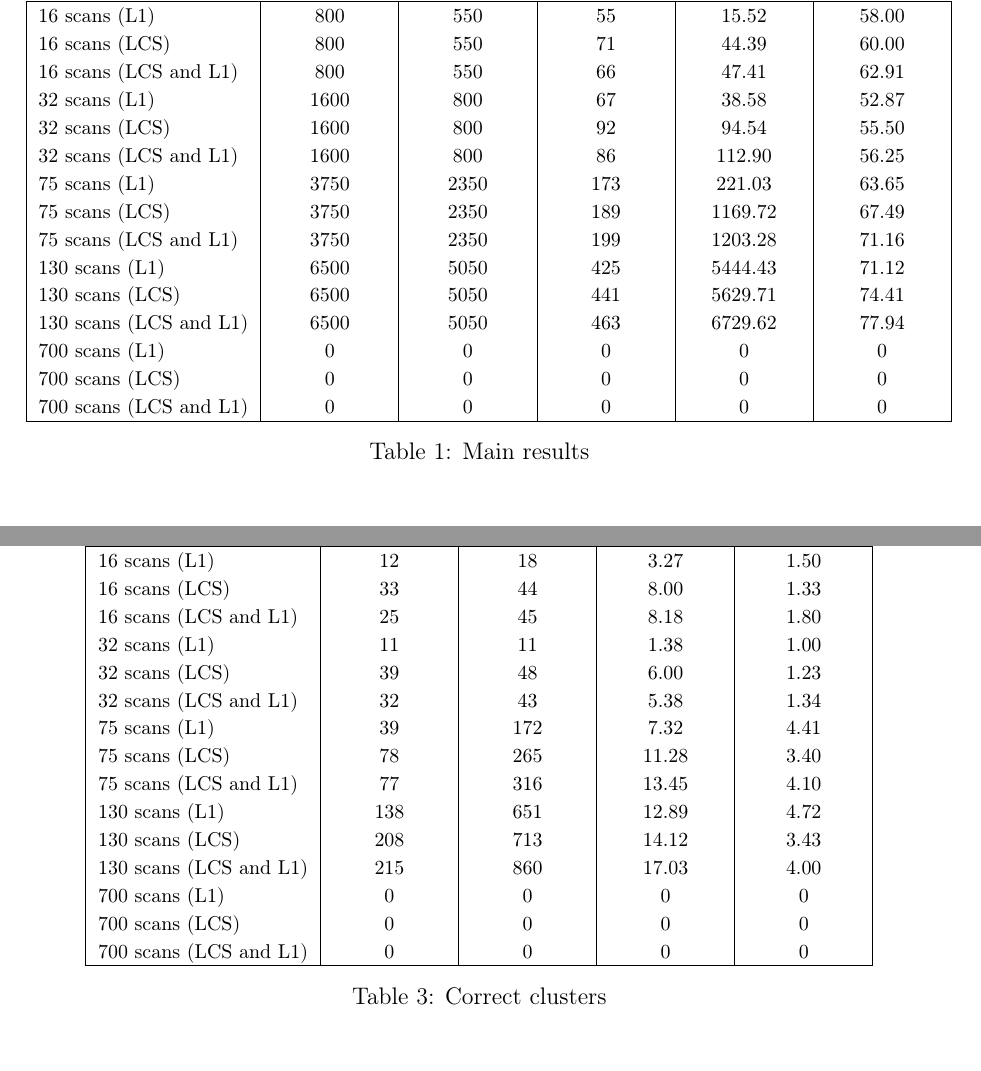
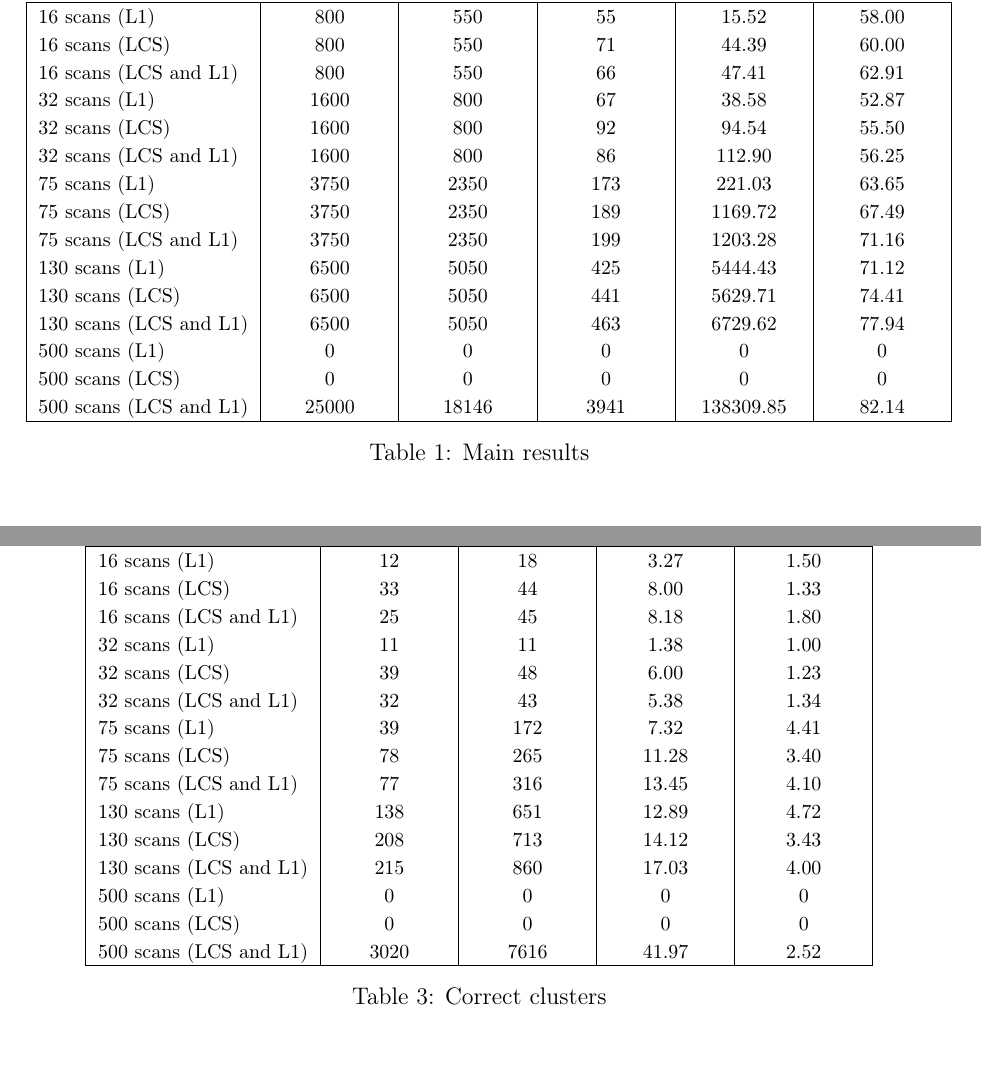
Before and after one commit to lorecioni/ImageCutClustering, a LaTeX paper (doc/doc.tex, which reads doc/results.tex): two parts of pages 14 and 16 of 17, joined at a grey line, cut so that both start at the same text. Compiled offline with pdfLaTeX.

Commit message:
update risultati 500 immagini

```diff
--- a/doc/results.tex
+++ b/doc/results.tex
@@ -44,9 +43,9 @@ In the next table we're going to show the main results for the tests.
 130 scans (L1) & 6500 & 5050 & 425 & 5444.43 & 71.12\\
 130 scans (LCS) & 6500 & 5050 & 441 & 5629.71 & 74.41\\
 130 scans (LCS and L1) & 6500 & 5050 & 463 & 6729.62 & 77.94\\
-700 scans (L1) & 0 & 0 & 0 & 0 & 0\\
-700 scans (LCS) & 0 & 0 & 0 & 0 & 0\\
-700 scans (LCS and L1) & 0 & 0 & 0 & 0 & 0\\
+500 scans (L1) & 0 & 0 & 0 & 0 & 0\\
+500 scans (LCS) & 0 & 0 & 0 & 0 & 0\\
+500 scans (LCS and L1) & 25000 & 18146 & 3941 & 138309.85 & 82.14\\
  \hline
 \end{tabular}
 \caption{Main results}
@@ -130,9 +129,9 @@ In the following table are collected the number of clusters that respect the abo
 130 scans (L1) & 138 & 651 & 12.89 & 4.72\\
 130 scans (LCS) & 208 & 713 & 14.12 &  3.43\\
 130 scans (LCS and L1) & 215 & 860 & 17.03 & 4.00\\
-700 scans (L1) & 0 & 0 & 0 & 0\\
-700 scans (LCS) & 0 & 0 & 0 & 0\\
-700 scans (LCS and L1) & 0 & 0 & 0 & 0\\
+500 scans (L1) & 0 & 0 & 0 & 0\\
+500 scans (LCS) & 0 & 0 & 0 & 0\\
+500 scans (LCS and L1) & 3020 & 7616 & 41.97 & 2.52\\
  \hline
 \end{tabular}
 \caption{Correct clusters}
```
Also changed, not shown: doc/images/esecuzione.png, doc/images/precisione.png, doc/results.tex (7 more changed lines), 3 other files.
